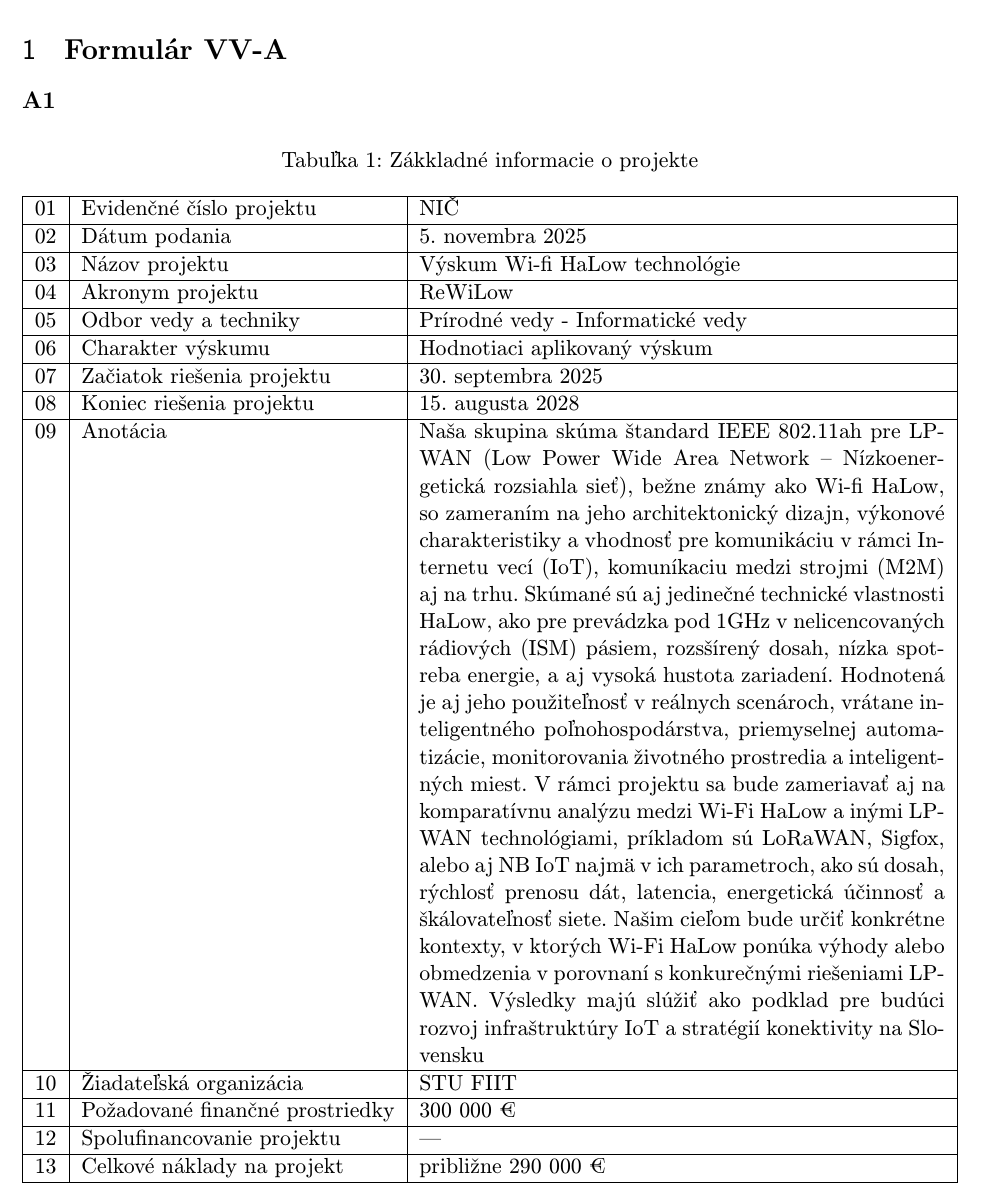
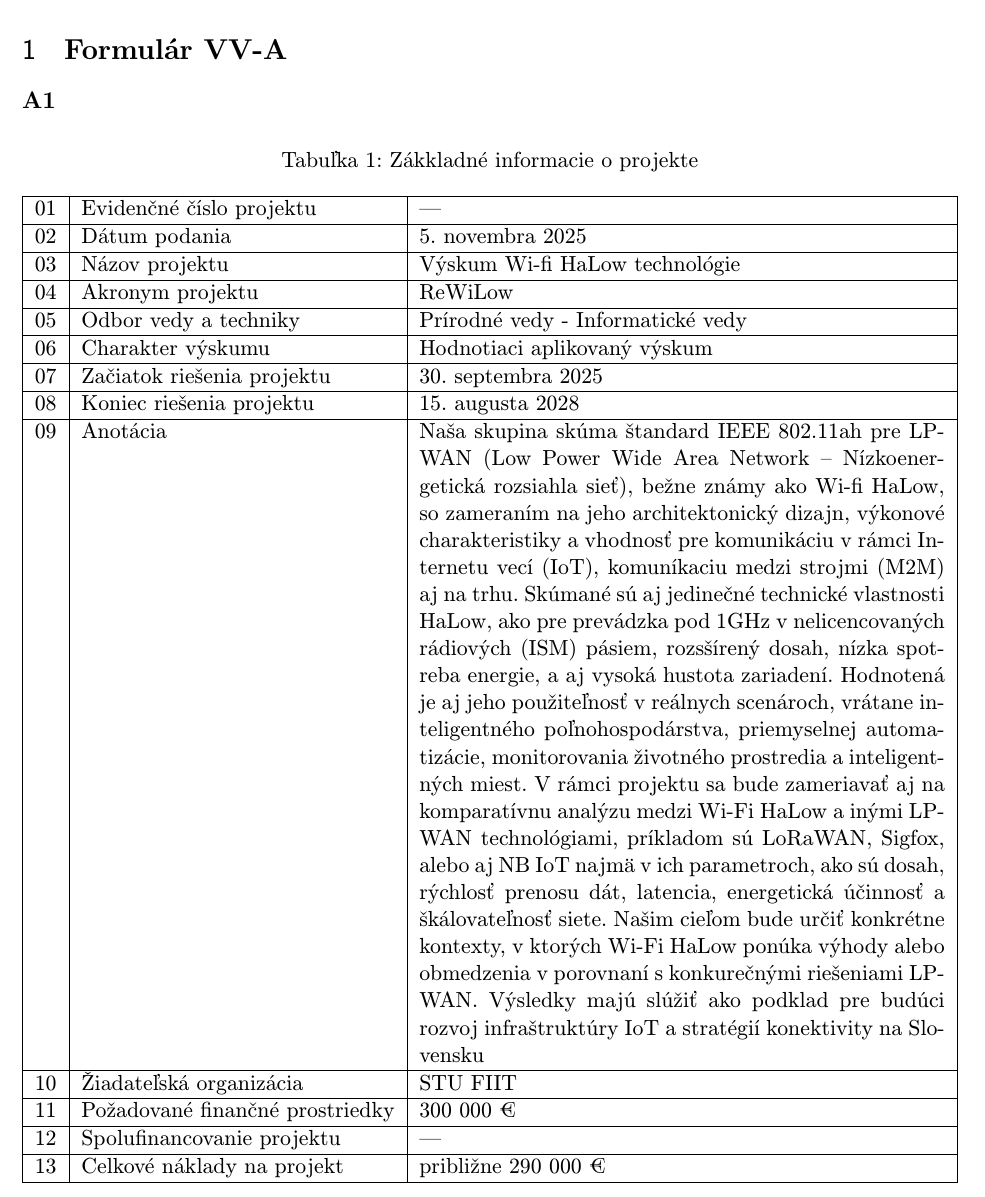
Before and after one commit to xlacny/FIIT-ReWiLow, a LaTeX document (formular.tex): part of page 1 of 10, cut so that both start at the same text. Compiled offline with pdfLaTeX.

Commit message:
Finalized formular.tex

```diff
--- a/formular.tex
+++ b/formular.tex
@@ -66,7 +66,7 @@
 \label {tab:basicinfo}
 \begin{tabularx}{\linewidth}{|l|l|X|}
 \hline
-01 & Evidenčné číslo projektu & NIČ \\
+01 & Evidenčné číslo projektu & --- \\
 \hline
 02 & Dátum podania & 5. novembra 2025 \\
 \hline
```
